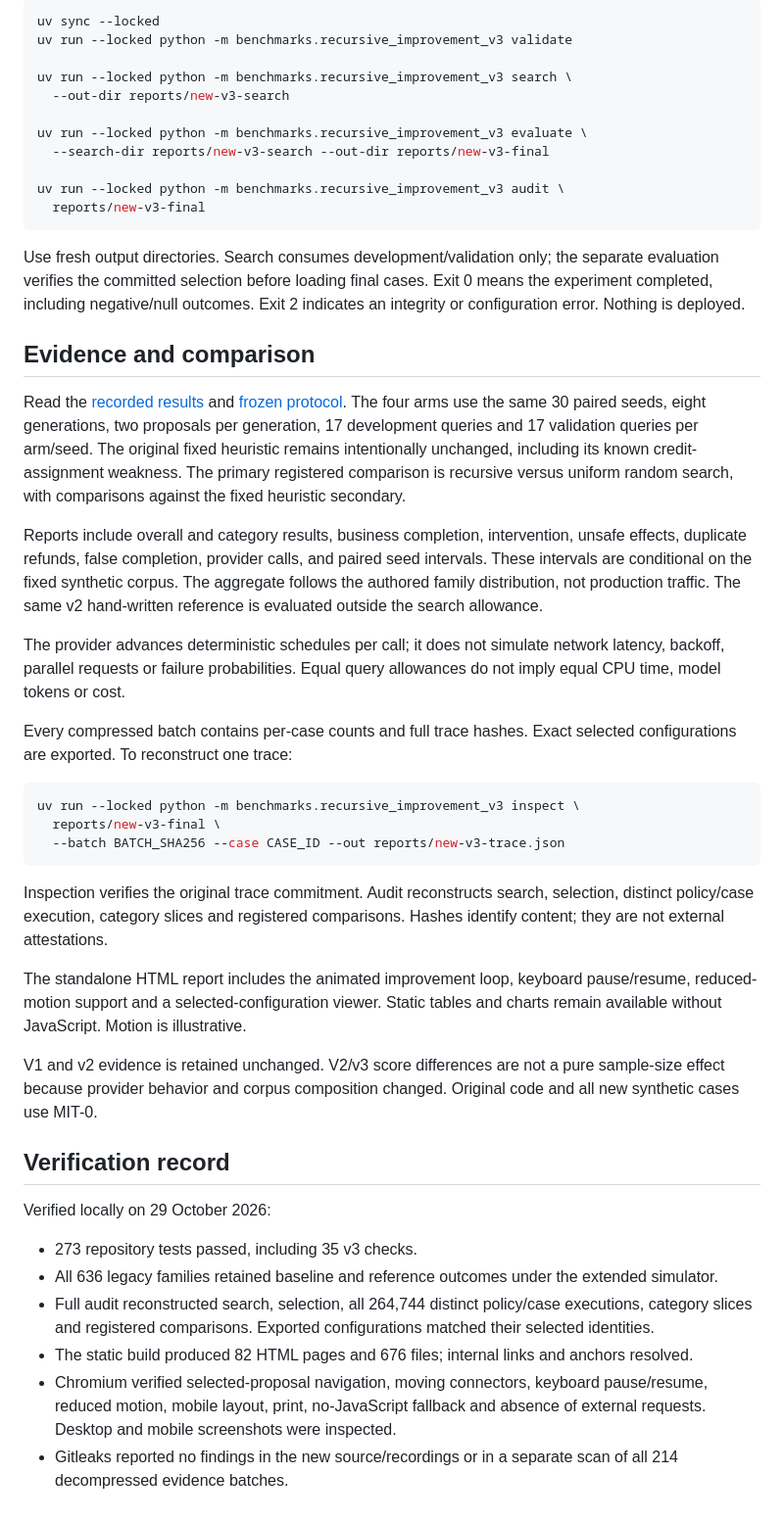
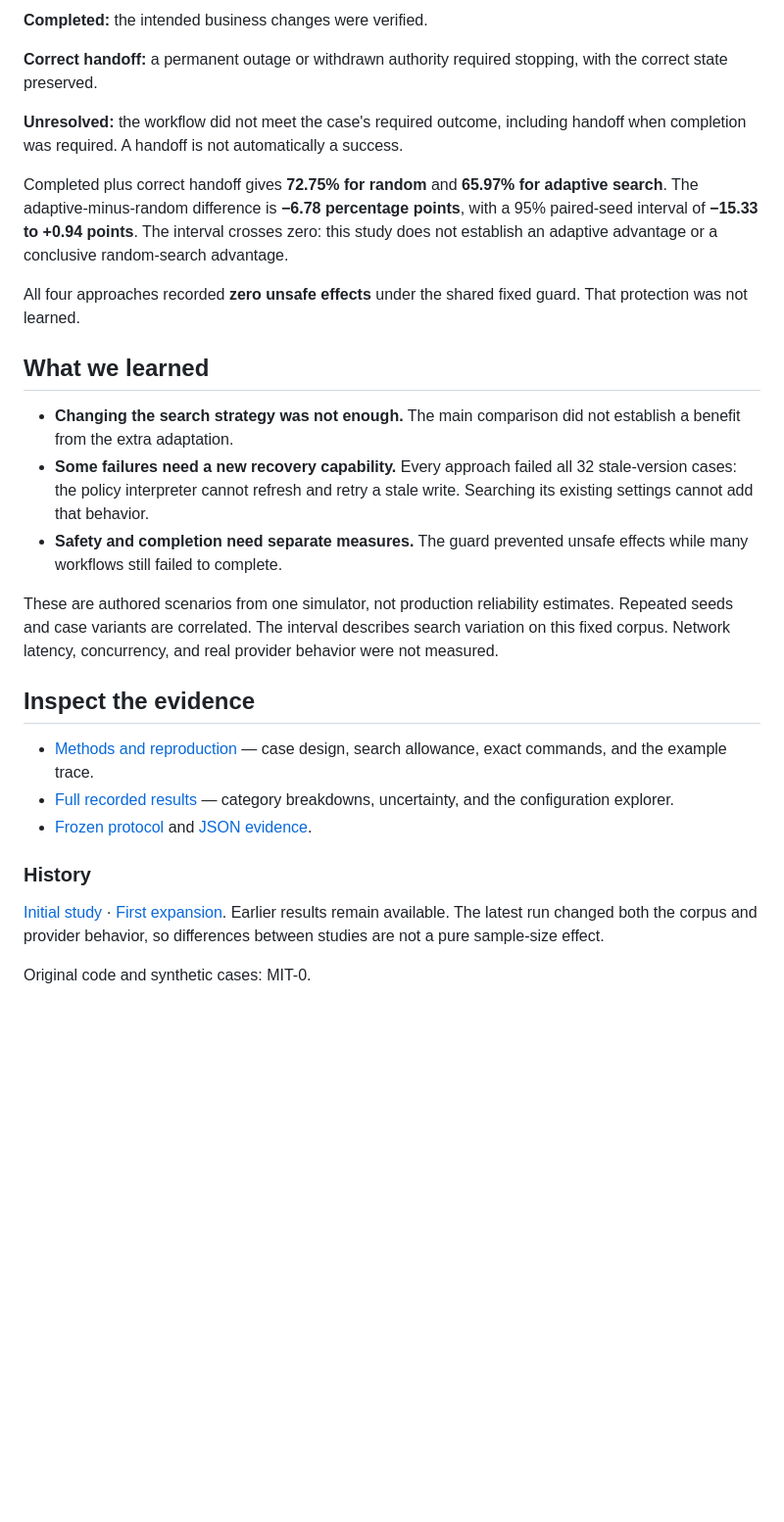
Before and after one commit to hk-775/practical-eval-lab, a Markdown page: benchmarks/recursive_improvement_v3/README.md, the part around one of its changes. Shown at 98% size. Drawn GitHub-style; blank space fills up the shorter version.

````diff
--- a/benchmarks/recursive_improvement_v3/README.md
+++ b/benchmarks/recursive_improvement_v3/README.md
@@ -69,77 +68,47 @@ From the source checkout, with the committed uv lockfile:
 
-```bash
-uv sync --locked
-uv run --locked python -m benchmarks.recursive_improvement_v3 validate
+**Completed:** the intended business changes were verified.
 
-uv run --locked python -m benchmarks.recursive_improvement_v3 search \
-  --out-dir reports/new-v3-search
+**Correct handoff:** a permanent outage or withdrawn authority required stopping,
+with the correct state preserved.
 
-uv run --locked python -m benchmarks.recursive_improvement_v3 evaluate \
-  --search-dir reports/new-v3-search --out-dir reports/new-v3-final
+**Unresolved:** the workflow did not meet the case's required outcome, including
+handoff when completion was required. A handoff is not automatically a success.
 
-uv run --locked python -m benchmarks.recursive_improvement_v3 audit \
-  reports/new-v3-final
-```
+Completed plus correct handoff gives **72.75% for random** and **65.97% for
+adaptive search**. The adaptive-minus-random difference is **−6.78 percentage
+points**, with a 95% paired-seed interval of **−15.33 to +0.94 points**.
+The interval crosses zero: this study does not establish an adaptive advantage
+or a conclusive random-search advantage.
 
-Use fresh output directories. Search consumes development/validation only;
-the separate evaluation verifies the committed selection before loading final
-cases. Exit 0 means the experiment completed, including negative/null outcomes.
-Exit 2 indicates an integrity or configuration error. Nothing is deployed.
+All four approaches recorded **zero unsafe effects** under the shared fixed guard.
+That protection was not learned.
 
-## Evidence and comparison
+## What we learned
 
-Read the [recorded results](recordings/README.md) and [frozen protocol](PROTOCOL.md).
-The four arms use the same 30 paired seeds, eight generations, two proposals per
-generation, 17 development queries and 17 validation queries per arm/seed.
-The original fixed heuristic remains intentionally unchanged, including its known
-credit-assignment weakness. The primary registered comparison is recursive versus
-uniform random search, with comparisons against the fixed heuristic secondary.
+- **Changing the search strategy was not enough.** The main comparison did not
+  establish a benefit from the extra adaptation.
+- **Some failures need a new recovery capability.** Every approach failed all 32
+  stale-version cases: the policy interpreter cannot refresh and retry a stale
+  write. Searching its existing settings cannot add that behavior.
+- **Safety and completion need separate measures.** The guard prevented unsafe
+  effects while many workflows still failed to complete.
 
-Reports include overall and category results, business completion, intervention,
-unsafe effects, duplicate refunds, false completion, provider calls, and paired
-seed intervals. These intervals are conditional on the fixed synthetic corpus.
-The aggregate follows the authored family distribution, not production traffic.
-The same v2 hand-written reference is evaluated outside the search allowance.
+These are authored scenarios from one simulator, not production reliability
+estimates. Repeated seeds and case variants are correlated. The interval describes
+search variation on this fixed corpus. Network latency, concurrency, and real
+provider behavior were not measured.
 
-The provider advances deterministic schedules per call; it does not simulate
-network latency, backoff, parallel requests or failure probabilities. Equal query
-allowances do not imply equal CPU time, model tokens or cost.
+## Inspect the evidence
 
-Every compressed batch contains per-case counts and full trace hashes.
-Exact selected configurations are exported. To reconstruct one trace:
+- [Methods and reproduction](METHODOLOGY.md) — case design, search allowance, exact commands, and the example trace.
+- [Full recorded results](recordings/README.md) — category breakdowns, uncertainty, and the configuration explorer.
+- [Frozen protocol](PROTOCOL.md) and [JSON evidence](recordings/2026-10-29/comparison.json).
 
-```bash
-uv run --locked python -m benchmarks.recursive_improvement_v3 inspect \
-  reports/new-v3-final \
-  --batch BATCH_SHA256 --case CASE_ID --out reports/new-v3-trace.json
-```
+### History
 
-Inspection verifies the original trace commitment. Audit reconstructs search,
-selection, distinct policy/case execution, category slices and registered
-comparisons. Hashes identify content; they are not external attestations.
+[Initial study](../recursive_improvement/README.md) ·
+[First expansion](../recursive_improvement_v2/README.md).
+Earlier results remain available. The latest run changed both the corpus and
+provider behavior, so differences between studies are not a pure sample-size effect.
 
-The standalone HTML report includes the animated improvement loop, keyboard
-pause/resume, reduced-motion support and a selected-configuration viewer. Static
-tables and charts remain available without JavaScript. Motion is illustrative.
-
-V1 and v2 evidence is retained unchanged. V2/v3 score differences are not a pure
-sample-size effect because provider behavior and corpus composition changed.
-Original code and all new synthetic cases use MIT-0.
-
-## Verification record
-
-Verified locally on 29 October 2026:
-
-- 273 repository tests passed, including 35 v3 checks.
-- All 636 legacy families retained baseline and reference outcomes under the
-  extended simulator.
-- Full audit reconstructed search, selection, all 264,744 distinct policy/case
-  executions, category slices and registered comparisons. Exported configurations
-  matched their selected identities.
-- The static build produced 82 HTML pages and 676 files; internal links and
-  anchors resolved.
-- Chromium verified selected-proposal navigation, moving connectors, keyboard
-  pause/resume, reduced motion, mobile layout, print, no-JavaScript fallback and
-  absence of external requests. Desktop and mobile screenshots were inspected.
-- Gitleaks reported no findings in the new source/recordings or in a separate
-  scan of all 214 decompressed evidence batches.
+Original code and synthetic cases: MIT-0.
````
Also changed, not shown: other parts of benchmarks/recursive_improvement_v3/README.md (+51 -52 lines), README.md (+13 -26 lines), benchmarks/recursive_improvement_v3/METHODOLOGY.md (added, +182 -0 lines), docs/publication.md (+8 -2 lines), docs/architecture/refund-recovery.png (added), 9 other files.
